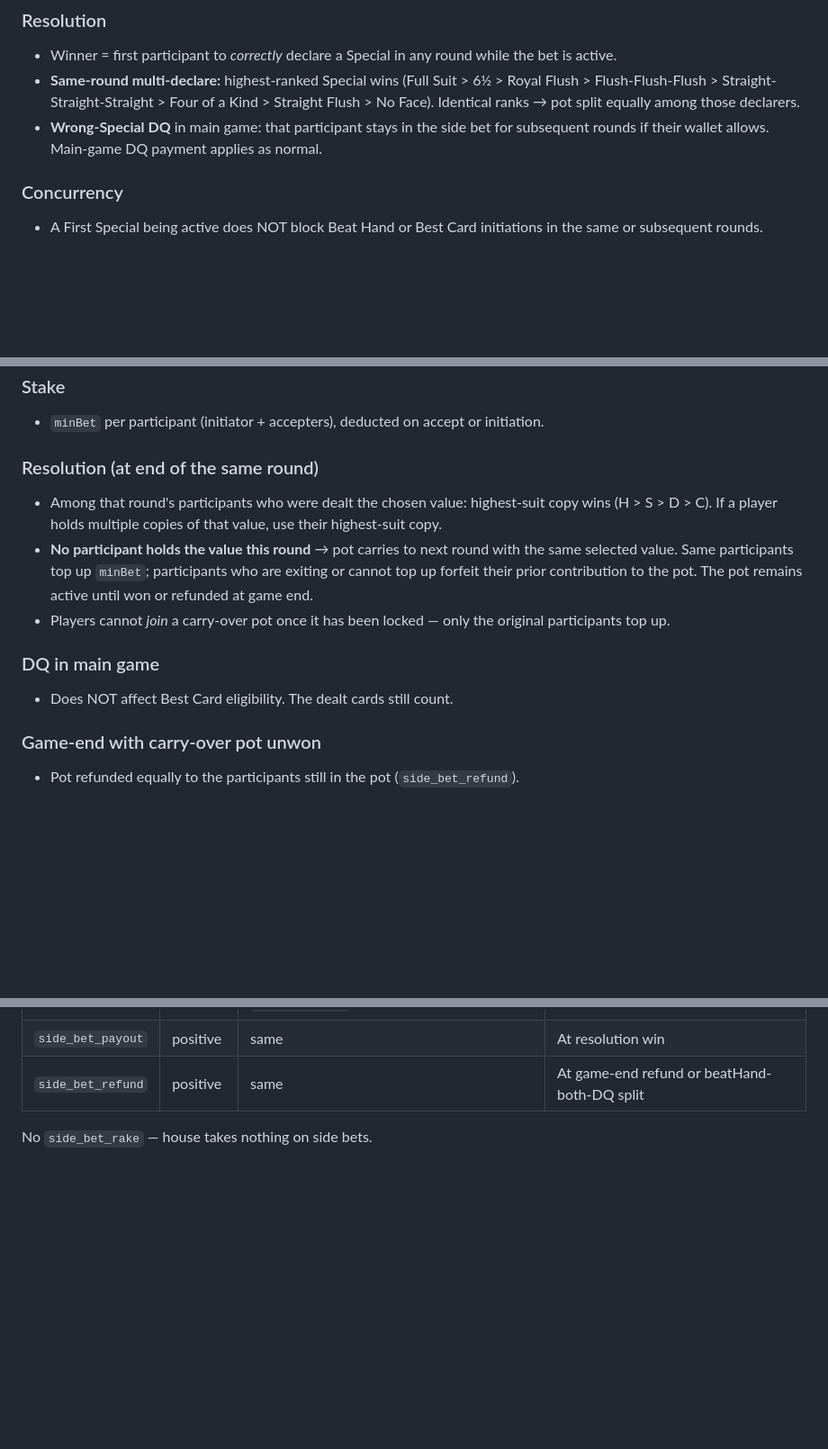
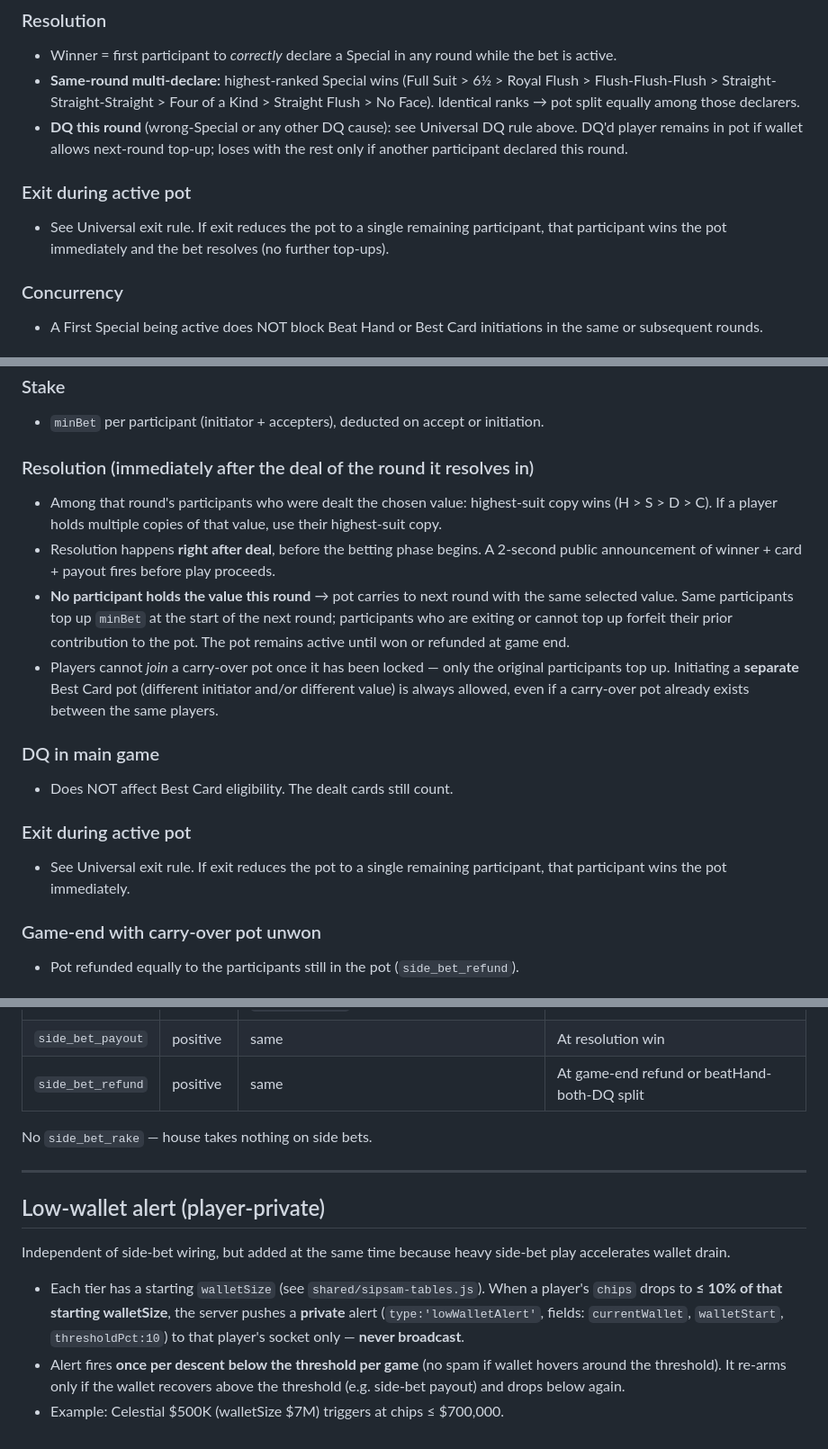
Before and after one commit to Vurglife/SipSam_Development, a Markdown page: docs/system-development/sidebets-spec.md, 3 parts joined by grey strips. Shown at 90% size. Rendered like a GitHub page; blank space fills up the shorter version.

```diff
--- a/docs/system-development/sidebets-spec.md
+++ b/docs/system-development/sidebets-spec.md
@@ -75,9 +110,15 @@ rake. All movements logged as `side_bet_buy_in` / `side_bet_payout` /
   6½ > Royal Flush > Flush-Flush-Flush > Straight-Straight-Straight >
   Four of a Kind > Straight Flush > No Face). Identical ranks → pot
   split equally among those declarers.
-- **Wrong-Special DQ** in main game: that participant stays in the side
-  bet for subsequent rounds if their wallet allows. Main-game DQ payment
-  applies as normal.
+- **DQ this round** (wrong-Special or any other DQ cause): see Universal
+  DQ rule above. DQ'd player remains in pot if wallet allows next-round
+  top-up; loses with the rest only if another participant declared this
+  round.
+
+### Exit during active pot
+- See Universal exit rule. If exit reduces the pot to a single remaining
+  participant, that participant wins the pot immediately and the bet
+  resolves (no further top-ups).
 
 ### Concurrency
 - A First Special being active does NOT block Beat Hand or Best Card
@@ -137,20 +180,29 @@ rake. All movements logged as `side_bet_buy_in` / `side_bet_payout` /
 - `minBet` per participant (initiator + accepters), deducted on accept
   or initiation.
 
-### Resolution (at end of the same round)
+### Resolution (immediately after the deal of the round it resolves in)
 - Among that round's participants who were dealt the chosen value:
   highest-suit copy wins (H > S > D > C). If a player holds multiple
   copies of that value, use their highest-suit copy.
+- Resolution happens **right after deal**, before the betting phase
+  begins. A 2-second public announcement of winner + card + payout
+  fires before play proceeds.
 - **No participant holds the value this round** → pot carries to next
-  round with the same selected value. Same participants top up `minBet`;
-  participants who are exiting or cannot top up forfeit their prior
-  contribution to the pot. The pot remains active until won or refunded
-  at game end.
+  round with the same selected value. Same participants top up `minBet`
+  at the start of the next round; participants who are exiting or cannot
+  top up forfeit their prior contribution to the pot. The pot remains
+  active until won or refunded at game end.
 - Players cannot *join* a carry-over pot once it has been locked — only
-  the original participants top up.
+  the original participants top up. Initiating a **separate** Best Card
+  pot (different initiator and/or different value) is always allowed,
+  even if a carry-over pot already exists between the same players.
 
 ### DQ in main game
 - Does NOT affect Best Card eligibility. The dealt cards still count.
+
+### Exit during active pot
+- See Universal exit rule. If exit reduces the pot to a single remaining
+  participant, that participant wins the pot immediately.
 
 ### Game-end with carry-over pot unwon
 - Pot refunded equally to the participants still in the pot
@@ -193,3 +245,21 @@ Status values per pot: `pending_accept`, `locked`, `resolved`, `refunded`.
 | `side_bet_refund` | positive | same | At game-end refund or beatHand-both-DQ split |
 
 No `side_bet_rake` — house takes nothing on side bets.
+
+---
+
+## Low-wallet alert (player-private)
+
+Independent of side-bet wiring, but added at the same time because
+heavy side-bet play accelerates wallet drain.
+
+- Each tier has a starting `walletSize` (see `shared/sipsam-tables.js`).
+  When a player's `chips` drops to **≤ 10% of that starting walletSize**,
+  the server pushes a **private** alert (`type:'lowWalletAlert'`, fields:
+  `currentWallet`, `walletStart`, `thresholdPct:10`) to that player's
+  socket only — **never broadcast**.
+- Alert fires **once per descent below the threshold per game** (no spam
+  if wallet hovers around the threshold). It re-arms only if the wallet
+  recovers above the threshold (e.g. side-bet payout) and drops below
+  again.
+- Example: Celestial $500K (walletSize $7M) triggers at chips ≤ $700,000.
```
Also changed, not shown: other parts of docs/system-development/sidebets-spec.md (+50 -13 lines).
